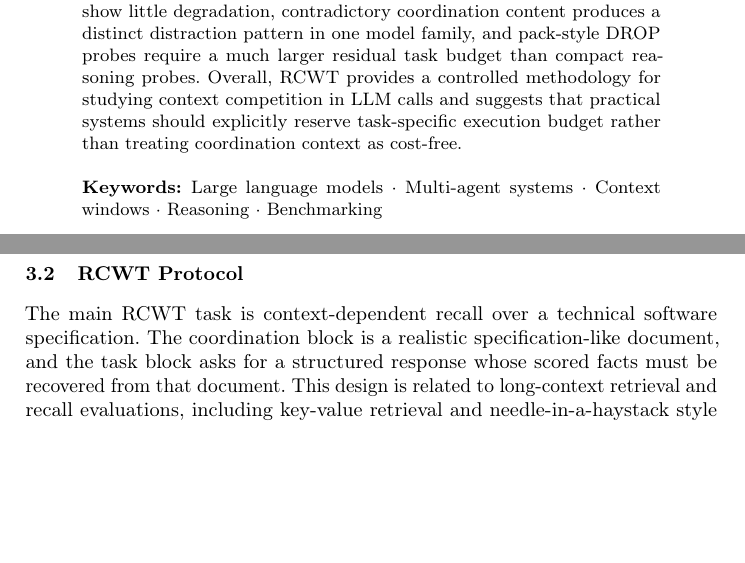
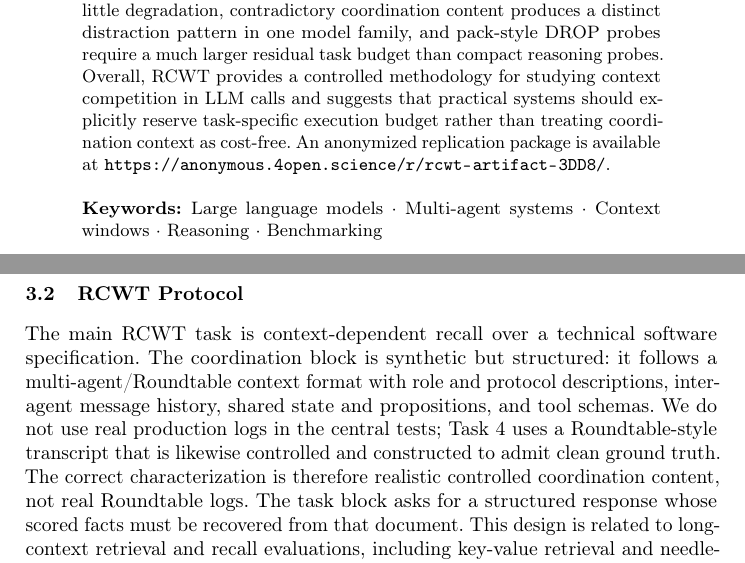
Before and after one commit to blynxen/rcwt-artifact, a LaTeX thesis (paper/bracis_lncs_v2.7/main.tex): two parts of pages 1 and 4 of 13, joined at a grey line, cut so that both start at the same text, the shorter picture padded with empty space. Compiled offline with pdfLaTeX.

Commit message:
docs: add anonymous replication link

```diff
--- a/paper/bracis_lncs_v2.7/main.tex
+++ b/paper/bracis_lncs_v2.7/main.tex
@@ -23,6 +23,7 @@
 
 \begin{abstract}
 Multi-agent and memory-augmented LLM systems often place coordination content, such as shared state, prior discussion, or intermediate summaries, into the same finite context window used for the task itself, creating direct competition between coordination tokens and task-relevant reasoning tokens. We study this tradeoff with the Roundtable Context Window Test (RCWT), a controlled protocol that varies coordination overhead while holding total context budget fixed. Across three commercial models on a context-dependent recall task, performance remains strong through moderate overhead and then degrades sharply at extreme overhead levels; among several simple candidate families, a logistic curve provides the best empirical fit to the observed transition. At a 4,096-token budget, the degradation region appears near 91--94\% coordination overhead, although the exact location and steepness are model- and task-dependent. Additional experiments at larger context budgets suggest that this behavior may be better explained by a minimum remaining task-execution context reserve than by a fixed coordination proportion alone, but we view this as a preliminary interpretation that requires validation across additional window sizes and task families. We further find substantial task dependence: self-contained algorithmic tasks show little degradation, contradictory coordination content produces a distinct distraction pattern in one model family, and pack-style DROP probes require a much larger residual task budget than compact reasoning probes. Overall, RCWT provides a controlled methodology for studying context competition in LLM calls and suggests that practical systems should explicitly reserve task-specific execution budget rather than treating coordination context as cost-free.
+An anonymized replication package is available at \url{https://anonymous.4open.science/r/rcwt-artifact-3DD8/}.
 \keywords{Large language models \and Multi-agent systems \and Context windows \and Reasoning \and Benchmarking}
 \end{abstract}
 
@@ -79,7 +80,7 @@ where \(T\) denotes the task family. Quality is measured against binary ground t
 
 \subsection{RCWT Protocol}\label{rcwt-protocol}
 
-The main RCWT task is context-dependent recall over a technical software specification. The coordination block is a realistic specification-like document, and the task block asks for a structured response whose scored facts must be recovered from that document. This design is related to long-context retrieval and recall evaluations, including key-value retrieval and needle-in-a-haystack style probes, but differs in that RCWT varies the fraction of the fixed context budget consumed by coordination content rather than only varying context length or answer position \cite{lostmiddle,ivgi-etal-2023-efficient}. Two items absent from the reference specification are excluded from the effective score, yielding an 8-item effective score. For example, a scored item may check whether a named configuration option is enabled, deprecated, or subject to a stated constraint in the preceding specification. See Appendix A for a representative example.
+The main RCWT task is context-dependent recall over a technical software specification. The coordination block is synthetic but structured: it follows a multi-agent/Roundtable context format with role and protocol descriptions, inter-agent message history, shared state and propositions, and tool schemas. We do not use real production logs in the central tests; Task 4 uses a Roundtable-style transcript that is likewise controlled and constructed to admit clean ground truth. The correct characterization is therefore realistic controlled coordination content, not real Roundtable logs. The task block asks for a structured response whose scored facts must be recovered from that document. This design is related to long-context retrieval and recall evaluations, including key-value retrieval and needle-in-a-haystack style probes, but differs in that RCWT varies the fraction of the fixed context budget consumed by coordination content rather than only varying context length or answer position \cite{lostmiddle,ivgi-etal-2023-efficient}. Two items absent from the reference specification are excluded from the effective score, yielding an 8-item effective score. For example, a scored item may check whether a named configuration option is enabled, deprecated, or subject to a stated constraint in the preceding specification. See Appendix A for a representative example.
 The main experiment uses \(W=4096\) and coordination proportions \(p \in \{0, 25, 50, 75, 90, 92, 94, 96, 98\}\%\). Each cell is run in two position orders: \texttt{coord\_first}, where coordination content precedes the task, and \texttt{reason\_first}, where the task precedes coordination content. This order control is motivated by prior evidence that LLM performance can depend strongly on where relevant information appears within a long context \cite{lostmiddle}. The primary \(W=4096\) suite uses \(N=20\) trials per cell.
 
 The sample size is cost-bounded but targeted at large effects. Pooling both orders gives 40 calls and 320 binary item observations per proportion on the main 8-item effective score. We report Wilson 95\% confidence intervals for binomial proportions \cite{wilson1927probable} and two-proportion tests for the main baseline-vs-high-overhead comparison. This design is adequate for the observed 15--34 percentage-point drops at 90\% overhead, but not for small-effect claims; those remain exploratory.
```
Also changed, not shown: paper/bracis_24828_submission-v2.7-revision_2.md (+2 -1 lines), paper/bracis_24828_submission-v2.7-revision_2.pdf, paper/bracis_lncs_v2.7/main.tex (1 more changed lines).
